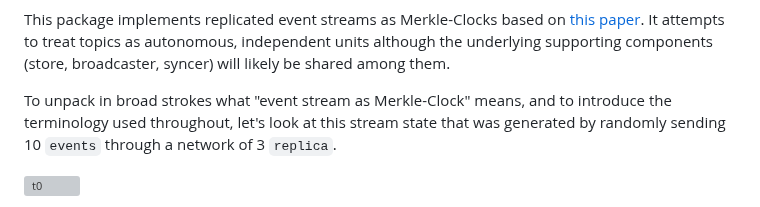
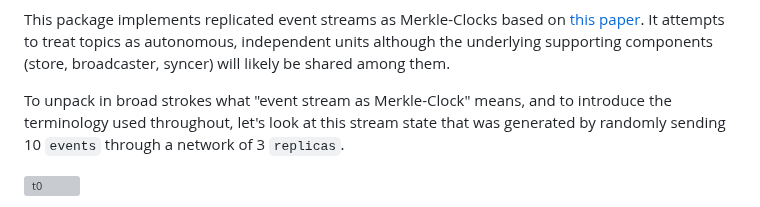
Before and after one commit to xmtp/xmtpd, a Markdown page: pkg/crdt/README.md, the part around the change. Rendered like a GitHub page; grey boxes are pictures that could not be loaded.

Commit message:
Update pkg/crdt/README.md
Co-authored-by: Martin Kobetic <mkobetic@users.noreply.github.com>

```diff
--- a/pkg/crdt/README.md
+++ b/pkg/crdt/README.md
@@ -1,6 +1,6 @@
 This package implements replicated event streams as Merkle-Clocks based on [this paper](https://research.protocol.ai/publications/merkle-crdts-merkle-dags-meet-crdts/psaras2020.pdf). It attempts to treat topics as autonomous, independent units although the underlying supporting components (store, broadcaster, syncer) will likely be shared among them.
 
-To unpack in broad strokes what "event stream as Merkle-Clock" means, and to introduce the terminology used throughout, let's look at this stream state that was generated by randomly sending 10 `events` through a network of 3 `replica`.
+To unpack in broad strokes what "event stream as Merkle-Clock" means, and to introduce the terminology used throughout, let's look at this stream state that was generated by randomly sending 10 `events` through a network of 3 `replicas`.
 
 ![t0](https://user-images.githubusercontent.com/871693/214625854-ef5c9166-1c19-433d-8888-90cbb8ab54da.jpg)
 
```
